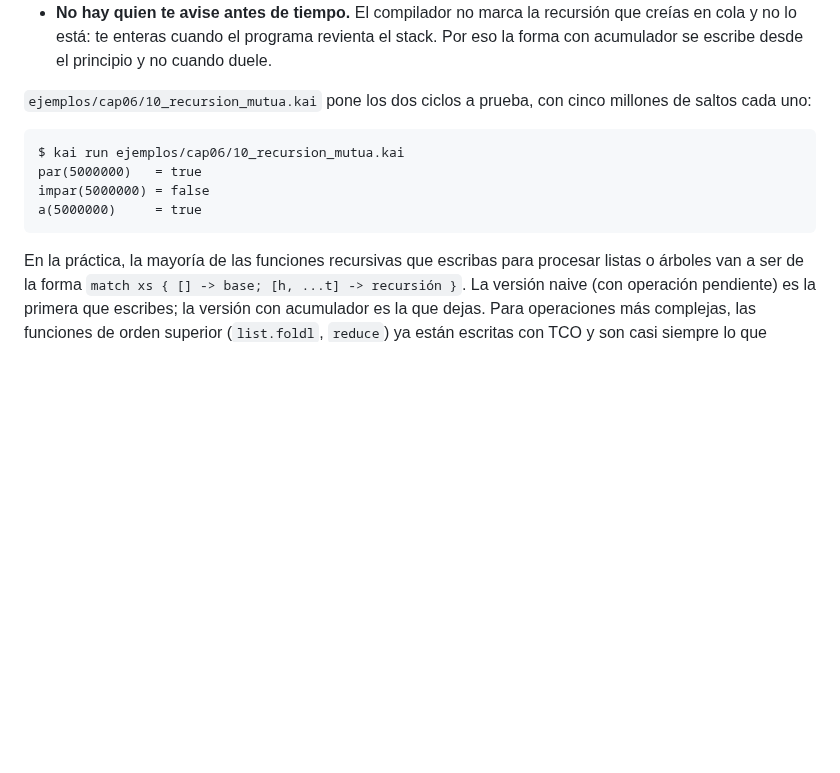
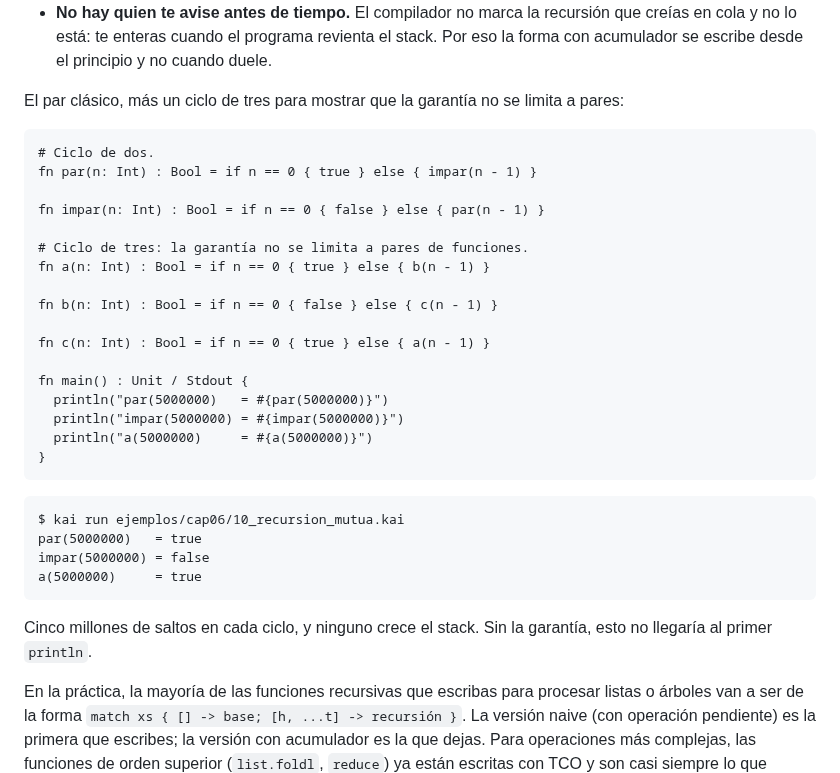
Before and after one commit to kaikailang-org/kaikai-book, a Markdown page: capitulos/cap06-funciones-pipelines.md, the part around the change. Drawn GitHub-style; blank space fills up the shorter version.

````diff
--- a/capitulos/cap06-funciones-pipelines.md
+++ b/capitulos/cap06-funciones-pipelines.md
@@ -675,8 +675,28 @@ el resultado parcial, y al terminar lo devuelves.
   forma con acumulador se escribe desde el principio y no
   cuando duele.
 
-`ejemplos/cap06/10_recursion_mutua.kai` pone los dos ciclos a
-prueba, con cinco millones de saltos cada uno:
+El par clásico, más un ciclo de tres para mostrar que la garantía
+no se limita a pares:
+
+```kai
+# Ciclo de dos.
+fn par(n: Int) : Bool = if n == 0 { true } else { impar(n - 1) }
+
+fn impar(n: Int) : Bool = if n == 0 { false } else { par(n - 1) }
+
+# Ciclo de tres: la garantía no se limita a pares de funciones.
+fn a(n: Int) : Bool = if n == 0 { true } else { b(n - 1) }
+
+fn b(n: Int) : Bool = if n == 0 { false } else { c(n - 1) }
+
+fn c(n: Int) : Bool = if n == 0 { true } else { a(n - 1) }
+
+fn main() : Unit / Stdout {
+  println("par(5000000)   = #{par(5000000)}")
+  println("impar(5000000) = #{impar(5000000)}")
+  println("a(5000000)     = #{a(5000000)}")
+}
+```
 
 ```
 $ kai run ejemplos/cap06/10_recursion_mutua.kai
@@ -684,6 +704,9 @@ par(5000000)   = true
 impar(5000000) = false
 a(5000000)     = true
 ```
+
+Cinco millones de saltos en cada ciclo, y ninguno crece el stack.
+Sin la garantía, esto no llegaría al primer `println`.
 
 En la práctica, la mayoría de las funciones recursivas que
 escribas para procesar listas o árboles van a ser de la
````
Also changed, not shown: chapters/ch06-functions-pipelines.md (+25 -2 lines).
